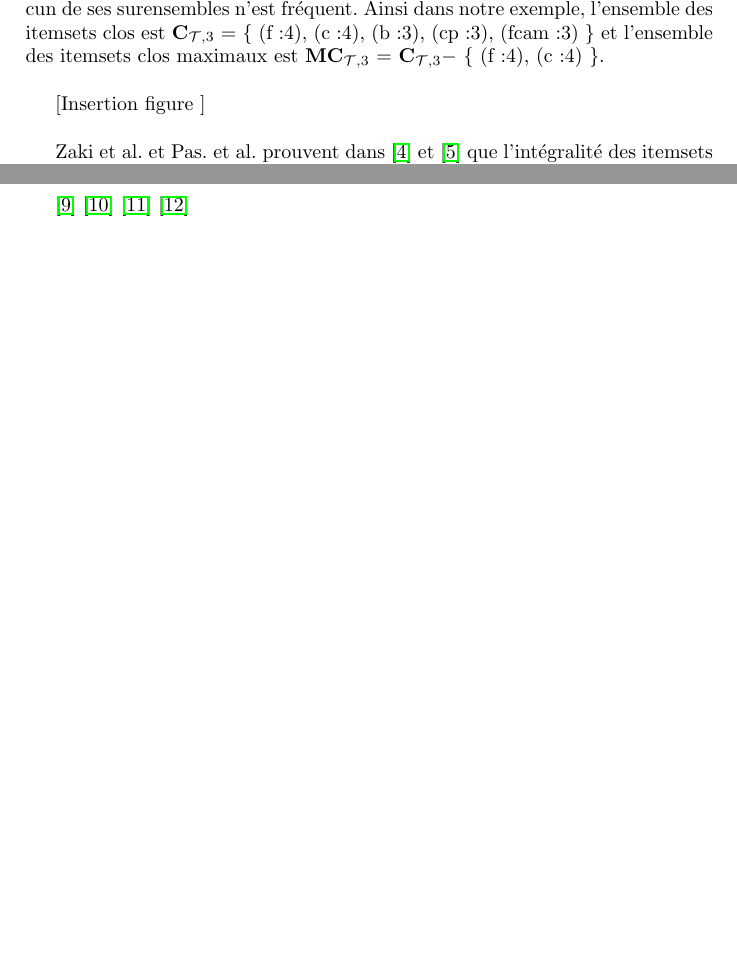
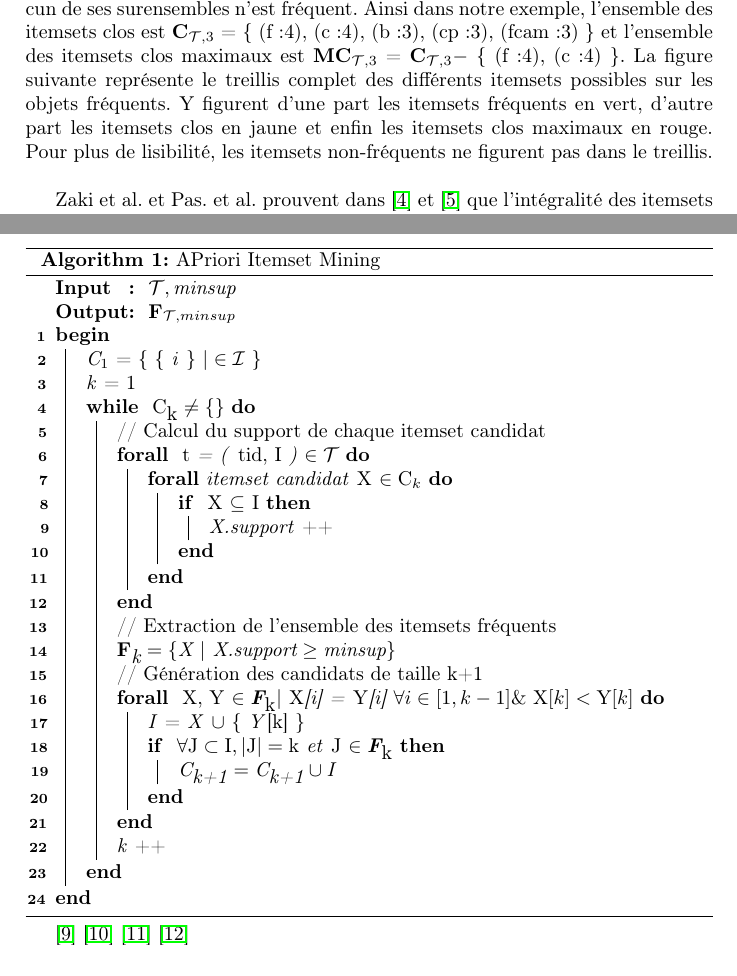
Before and after one commit to Seymour49/FIM, a LaTeX document (rapport.tex): two parts of pages 9 and 10 of 11 before the commit and two parts of pages 9 and 12 of 13 after it, joined at a grey line, cut so that both start at the same text, the shorter picture padded with empty space. Compiled offline with pdfLaTeX.

Commit message:
Add files via upload

```diff
--- a/rapport.tex
+++ b/rapport.tex
@@ -1,13 +1,19 @@
 \documentclass[a4paper,10pt]{report}
 \usepackage[frenchb]{babel}
 \usepackage[utf8]{inputenc}
+\usepackage[T1]{fontenc}
 \usepackage{graphicx}
 \usepackage{mathenv}
-\usepackage{algorithm}
 \usepackage{algpseudocode}
 \usepackage{float}
 \usepackage{hyperref}
 \usepackage[final]{pdfpages}
+\usepackage{changepage}
+\usepackage{graphicx}
+
+\usepackage{array}
+
+\usepackage[linesnumbered,ruled]{algorithm2e}
 
 \usepackage{amssymb}
 
@@ -161,6 +167,5 @@ Cette propriété nous permet de dire que si un k-itemset \emph{X} (i.e. un item
 
 \section{Problème des itemsets clos maximaux}
 
-	Afin de réduire l'espace de recherche, il a été proposé de contraindre la recherche à l'ensemble des itemsets clos. Un k-itemset\emph{X} fréquent est clos si \textbf{sup$_{\mathcal{T}}$}(\emph{X}) $>$ \textbf{sup$_{\mathcal{T}}$}(\emph{Y}) $ \forall  $ \emph{Y} tel que \emph{X} $ \subset $ \emph{Y}.  Un itemset clos est maximal si aucun de ses surensembles n'est fréquent. Ainsi dans notre exemple, l'ensemble des itemsets clos est   $\textbf{C}_{\mathcal{T},3}$ = \{ (f:4), (c:4), (b:3), (cp:3), (fcam:3) \} et l'ensemble des itemsets clos maximaux est  $\textbf{MC}_{\mathcal{T},3}$ =  $\textbf{C}_{\mathcal{T},3} - $ \{ (f:4), (c:4) \}. \\
+	Afin de réduire l'espace de recherche, il a été proposé de contraindre la recherche à l'ensemble des itemsets clos. Un k-itemset\emph{X} fréquent est clos si \textbf{sup$_{\mathcal{T}}$}(\emph{X}) $>$ \textbf{sup$_{\mathcal{T}}$}(\emph{Y}) $ \forall  $ \emph{Y} tel que \emph{X} $ \subset $ \emph{Y}.  Un itemset clos est maximal si aucun de ses surensembles n'est fréquent. Ainsi dans notre exemple, l'ensemble des itemsets clos est   $\textbf{C}_{\mathcal{T},3}$ = \{ (f:4), (c:4), (b:3), (cp:3), (fcam:3) \} et l'ensemble des itemsets clos maximaux est  $\textbf{MC}_{\mathcal{T},3}$ =  $\textbf{C}_{\mathcal{T},3} - $ \{ (f:4), (c:4) \}. La figure suivante représente le treillis complet des différents itemsets possibles sur les objets fréquents. Y figurent d'une part les itemsets fréquents en vert, d'autre part les itemsets clos en jaune et enfin les itemsets clos maximaux en rouge. Pour plus de lisibilité, les itemsets non-fréquents ne figurent pas dans le treillis.\\
 
-[Insertion figure ] \\
@@ -167,3 +178,5 @@ Cette propriété nous permet de dire que si un k-itemset \emph{X} (i.e. un item
+	\end{adjustwidth}
+\end{figure}
 
 Zaki et al. et Pas. et al. prouvent dans \cite{ZAK99} et \cite{PAS99} que l'intégralité des itemsets fréquents peut être dérivés de l'ensemble des itemsets clos maximaux. Ils proposent alors d'adapter les méthodes existantes pour le calcul des itemsets clos maximaux. \\
 
@@ -177,6 +190,46 @@ Dans ce chapitre, nous nous attacherons à présenter les principales méthodes
 	Un an après avoir introduit le problème des règles d'associations (et par conséquent le problème de calcul des itemsets fréquents) dans \cite{AGR93}, les auteurs ont proposé l'algorithme A Priori \cite{AGR94} restant la référence littéraire du domaine. De nombreux papiers proposent des optimisations et dérivation d'A Priori. Son principe général est la génération de k+1-itemsets candidats à partir des k-itemsets fréquents précédemment calculés. L'algorithme 1 présente la phase de calcul des itemsets fréquents par A Priori. Nous ne présenterons pas l'algorithme calculant les règles d'associations dans cette étude. \\
 
 
+\begin{algorithm}[H]
+\caption{APriori Itemset Mining}
+\SetKwInOut{Input}{Input}
+
+\SetKwInOut{Output}{Output}
+\Input{ $\mathcal{T}, \emph{minsup}$ }
+\Output{ $\textbf{F}_{\mathcal{T},minsup}$ }
+\Begin{
+
+	$\emph{C}_{1}$ = \{ \{ \emph{i} \} $| \in \mathcal{I}$ \} \\
+	\emph{k} = 1 \\
+    \While{ $\emph{C}_{\emph{k}} \neq \{ \}$ } {
+	// Calcul du support de chaque itemset candidat \\
+        	\ForAll{ \emph{t} = ( \emph{tid, I} ) $ \in \mathcal{T} $ }{
+		\ForAll{itemset candidat \emph{X} $\in \emph{C}_{k}$ } {
+			\If{ \emph{X} $\subseteq$ \emph{I} }{
+				\emph{X.support }++ \\
+			}
+		}
+	}
+	// Extraction de l'ensemble des itemsets fréquents \\
+	$\textbf{F}_{\emph{k} } = \{ \emph{X } | \emph{ X.support} \geq \emph{minsup} \} $ \\
+	// Génération des candidats de taille k+1 \\
+	\ForAll{ \emph{X, Y} $\in \textbf{F}_{\emph{k}} | $ \emph{X}[i] = \emph{Y}[i] $\forall i \in [1,k-1] \& \emph{ X}[k] < \emph{Y}[k]  $ }{
+		\emph{I} = \emph{X} $\cup$  \{ \emph{Y}[k] \} \\
+		\If{ $\forall \emph{J} \subset \emph{I}, | \emph{J}| = \emph{k}$ et \emph{J} $\in \textbf{F}_{\emph{k}} $ }{
+			$\emph{C}_{\emph{k+1}} =  \emph{C}_{\emph{k+1}} \cup \emph{I}$ \\
+
+		}
+	}
+
+	\emph{k} ++
+    }
+
+
+
+}
+
+\end{algorithm}
+
 \cite{BRI97}
 \cite{PEI00}
 \cite{BOR03}
```
Also changed, not shown: img/treillis_is.jpg (added), rapport.pdf, rapport.tex (6 more changed lines).
